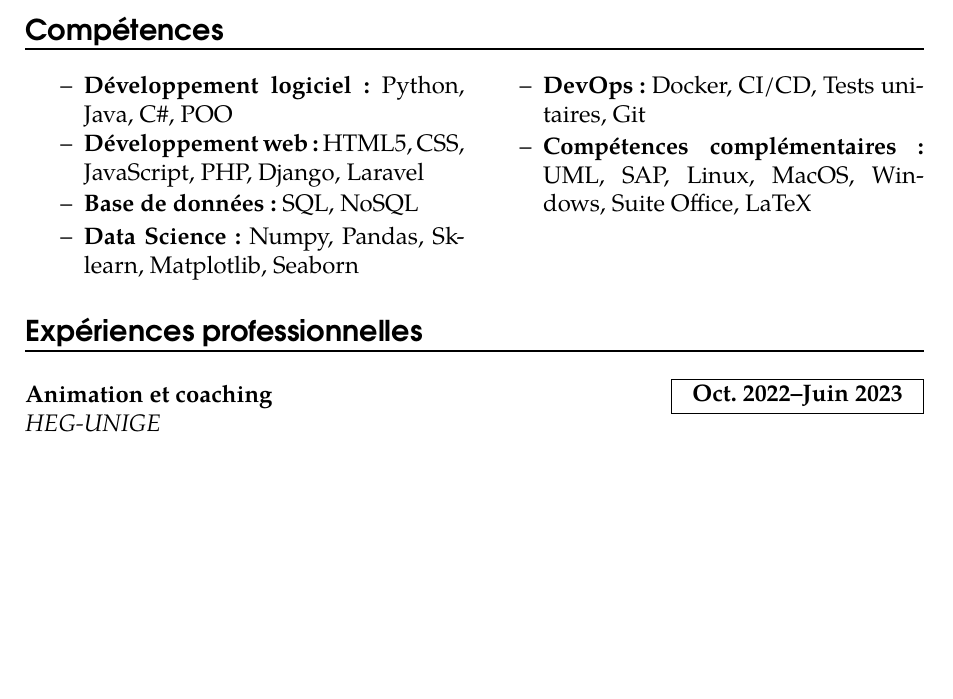
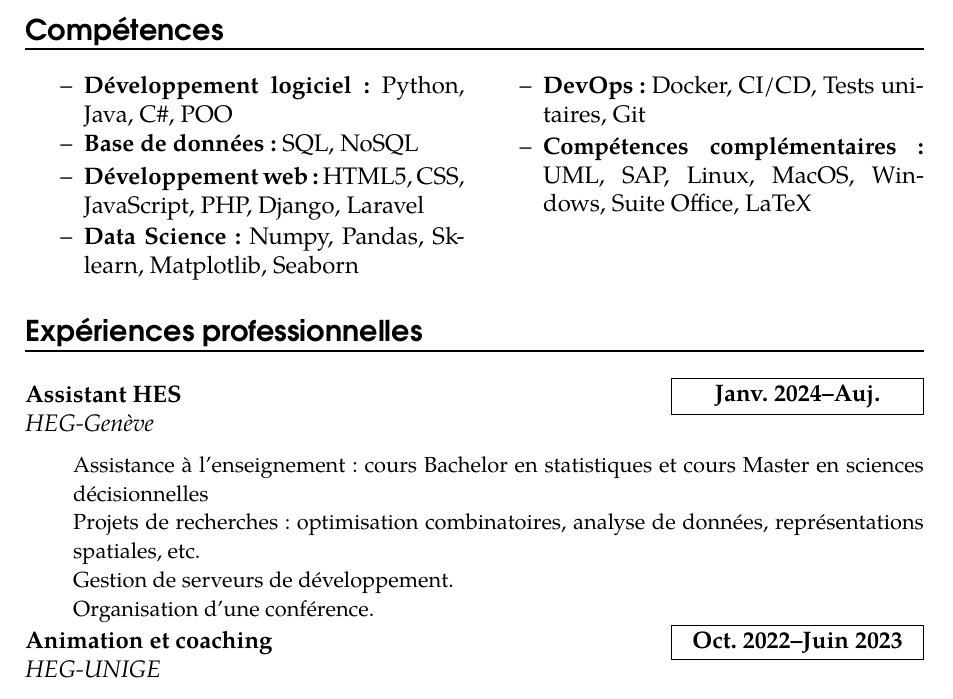
Before and after one commit to DavidPlnmr/CV, a LaTeX CV (cv.tex): part of page 1 of 2, cut so that both start at the same text, the shorter picture padded with empty space. Compiled offline with pdfLaTeX.

Commit message:
Update CV with assistant HES

```diff
--- a/cv.tex
+++ b/cv.tex
@@ -195,8 +166,8 @@
         % Pour ajouter une nouvelle section de compétences
         % il faut copier la ligne item
         \item \begin{minipage}[t]{\linewidth}\textbf{Développement logiciel:} Python, Java, C\#, POO\end{minipage}
+        \item \begin{minipage}[t]{\linewidth}\textbf{Base de données:} SQL, NoSQL\end{minipage}
         \item \begin{minipage}[t]{\linewidth}\textbf{Développement web:} HTML5, CSS, JavaScript, PHP, Django, Laravel\end{minipage}
-        \item \begin{minipage}[t]{\linewidth}\textbf{Base de données:} SQL, NoSQL\end{minipage}
         \item \begin{minipage}[t]{\linewidth}\textbf{Data Science:} Numpy, Pandas, Sklearn, Matplotlib, Seaborn\end{minipage}
         \item \begin{minipage}[t]{\linewidth}\textbf{DevOps:} Docker, CI/CD, Tests unitaires, Git\end{minipage}
         \item \begin{minipage}[t]{\linewidth}\textbf{Compétences complémentaires:} UML, SAP, Linux, MacOS, Windows, Suite Office, LaTeX\end{minipage}
@@ -205,5 +176,10 @@
 
 % work experience
 \section*{Expériences professionnelles}
+\work{Assistant HES}{Janv. 2024--Auj.}{HEG-Genève}{Assistance à l'enseignement : cours Bachelor en statistiques et cours Master en sciences décisionnelles
+    \newline Projets de recherches : optimisation combinatoires, analyse de données, représentations spatiales, etc.
+    \newline Gestion de serveurs de développement.
+    \newline Organisation d'une conférence.}
+
 \work{Animation et coaching}{Oct. 2022--Juin 2023}{HEG-UNIGE}{Coding Dojo - Aide et support pour étudiants de l'HEG-Genève et de l'UNIGE en Informatique.
     \newline Organisation de cours de programmation (Python, Java, IOT, etc.), appui, aides aux TPs.}
```
Also changed, not shown: cv.pdf, cv.tex (33 more changed lines), 1 other file.
